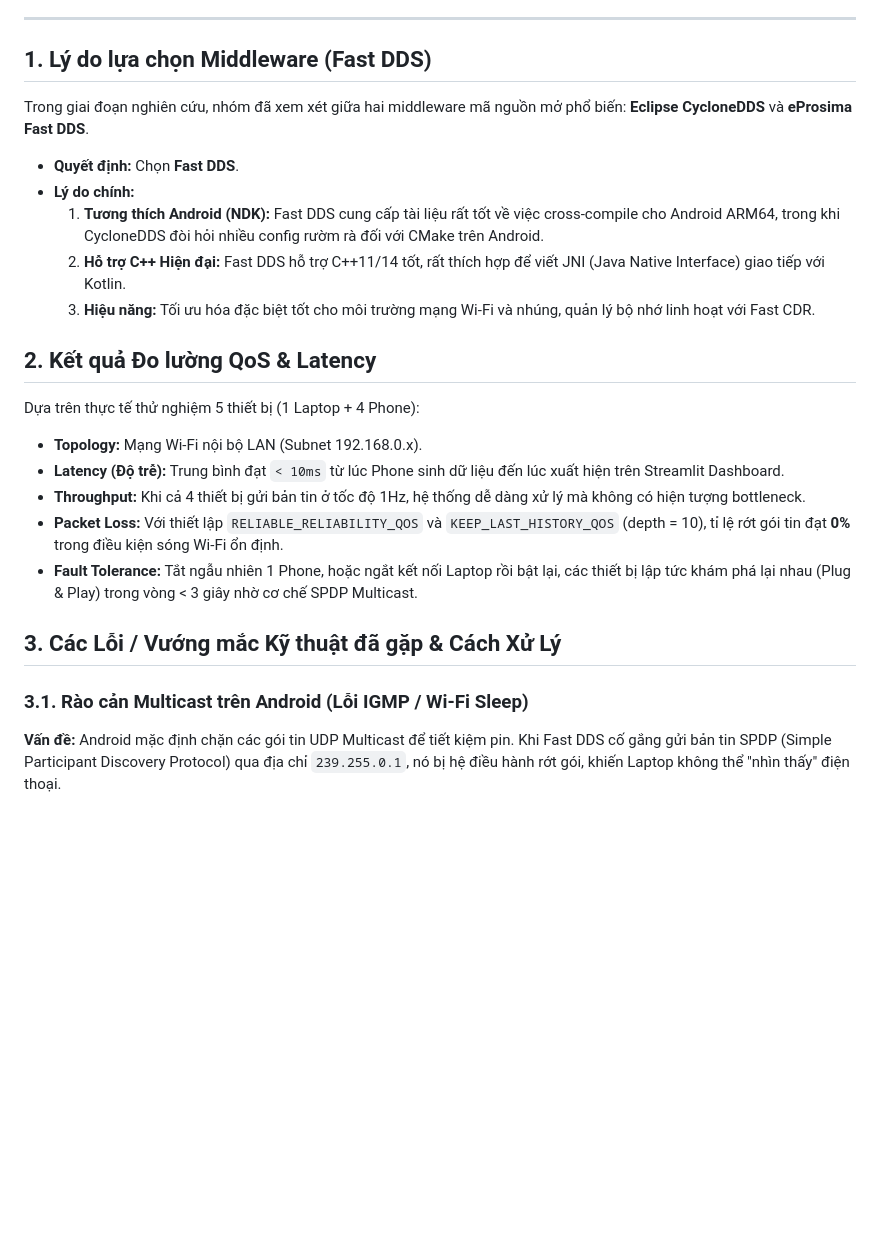
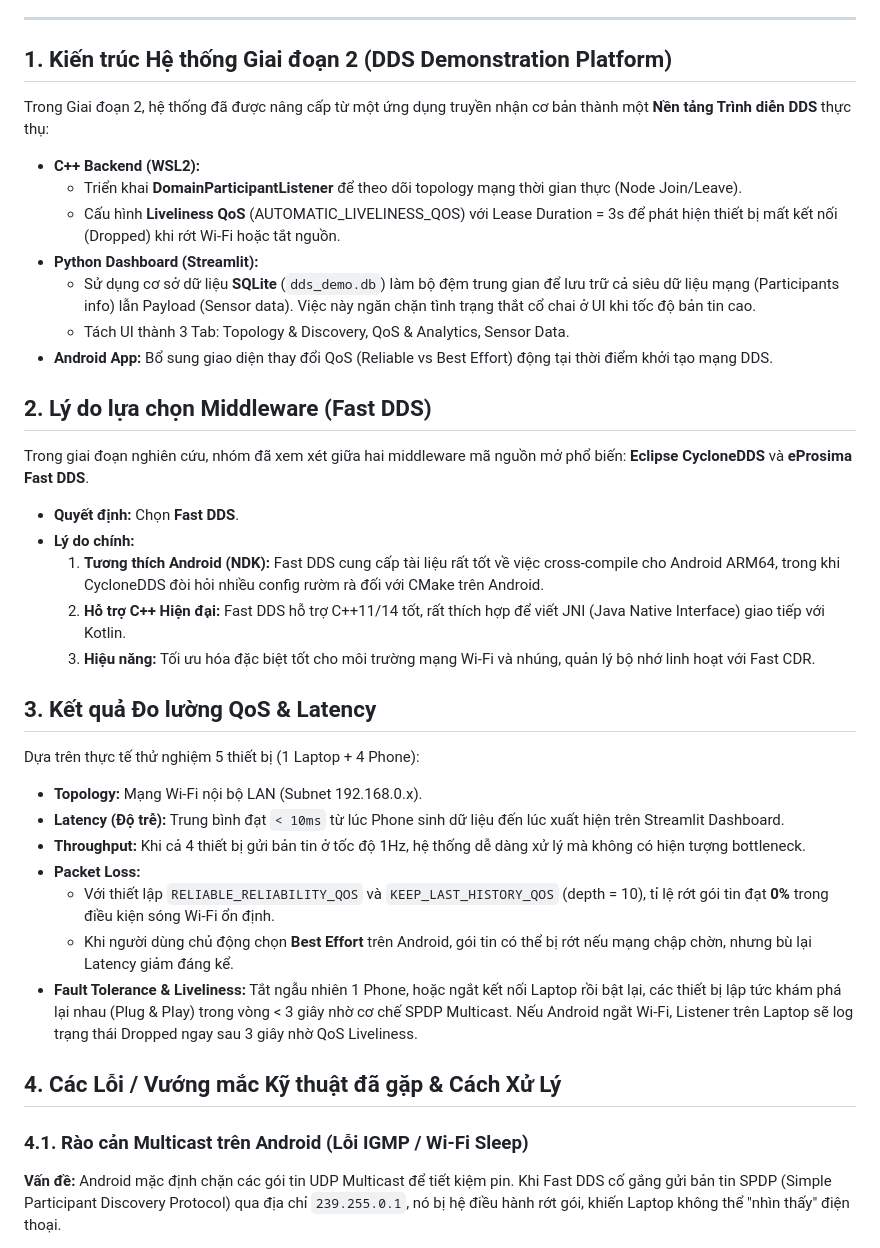
Before and after one commit to NVTthai2802/DDS-Demo, a Markdown page: Bao_Cao_Ky_Thuat_Bee_Labs.md, the part around one of its changes. Drawn GitHub-style; blank space fills up the shorter version.

```diff
--- a/Bao_Cao_Ky_Thuat_Bee_Labs.md
+++ b/Bao_Cao_Ky_Thuat_Bee_Labs.md
@@ -7,7 +7,17 @@
 
 ---
 
-## 1. Lý do lựa chọn Middleware (Fast DDS)
+## 1. Kiến trúc Hệ thống Giai đoạn 2 (DDS Demonstration Platform)
+Trong Giai đoạn 2, hệ thống đã được nâng cấp từ một ứng dụng truyền nhận cơ bản thành một **Nền tảng Trình diễn DDS** thực thụ:
+- **C++ Backend (WSL2):**
+  - Triển khai **DomainParticipantListener** để theo dõi topology mạng thời gian thực (Node Join/Leave).
+  - Cấu hình **Liveliness QoS** (AUTOMATIC_LIVELINESS_QOS) với Lease Duration = 3s để phát hiện thiết bị mất kết nối (Dropped) khi rớt Wi-Fi hoặc tắt nguồn.
+- **Python Dashboard (Streamlit):**
+  - Sử dụng cơ sở dữ liệu **SQLite** (`dds_demo.db`) làm bộ đệm trung gian để lưu trữ cả siêu dữ liệu mạng (Participants info) lẫn Payload (Sensor data). Việc này ngăn chặn tình trạng thắt cổ chai ở UI khi tốc độ bản tin cao.
+  - Tách UI thành 3 Tab: Topology & Discovery, QoS & Analytics, Sensor Data.
+- **Android App:** Bổ sung giao diện thay đổi QoS (Reliable vs Best Effort) động tại thời điểm khởi tạo mạng DDS.
+
+## 2. Lý do lựa chọn Middleware (Fast DDS)
 Trong giai đoạn nghiên cứu, nhóm đã xem xét giữa hai middleware mã nguồn mở phổ biến: **Eclipse CycloneDDS** và **eProsima Fast DDS**.
 - **Quyết định:** Chọn **Fast DDS**.
 - **Lý do chính:**
@@ -15,17 +25,19 @@ Trong giai đoạn nghiên cứu, nhóm đã xem xét giữa hai middleware mã
   2. **Hỗ trợ C++ Hiện đại:** Fast DDS hỗ trợ C++11/14 tốt, rất thích hợp để viết JNI (Java Native Interface) giao tiếp với Kotlin.
   3. **Hiệu năng:** Tối ưu hóa đặc biệt tốt cho môi trường mạng Wi-Fi và nhúng, quản lý bộ nhớ linh hoạt với Fast CDR.
 
-## 2. Kết quả Đo lường QoS & Latency
+## 3. Kết quả Đo lường QoS & Latency
 Dựa trên thực tế thử nghiệm 5 thiết bị (1 Laptop + 4 Phone):
 - **Topology:** Mạng Wi-Fi nội bộ LAN (Subnet 192.168.0.x).
 - **Latency (Độ trễ):** Trung bình đạt `< 10ms` từ lúc Phone sinh dữ liệu đến lúc xuất hiện trên Streamlit Dashboard.
 - **Throughput:** Khi cả 4 thiết bị gửi bản tin ở tốc độ 1Hz, hệ thống dễ dàng xử lý mà không có hiện tượng bottleneck.
-- **Packet Loss:** Với thiết lập `RELIABLE_RELIABILITY_QOS` và `KEEP_LAST_HISTORY_QOS` (depth = 10), tỉ lệ rớt gói tin đạt **0%** trong điều kiện sóng Wi-Fi ổn định.
-- **Fault Tolerance:** Tắt ngẫu nhiên 1 Phone, hoặc ngắt kết nối Laptop rồi bật lại, các thiết bị lập tức khám phá lại nhau (Plug & Play) trong vòng < 3 giây nhờ cơ chế SPDP Multicast.
+- **Packet Loss:**
+  - Với thiết lập `RELIABLE_RELIABILITY_QOS` và `KEEP_LAST_HISTORY_QOS` (depth = 10), tỉ lệ rớt gói tin đạt **0%** trong điều kiện sóng Wi-Fi ổn định.
+  - Khi người dùng chủ động chọn **Best Effort** trên Android, gói tin có thể bị rớt nếu mạng chập chờn, nhưng bù lại Latency giảm đáng kể.
+- **Fault Tolerance & Liveliness:** Tắt ngẫu nhiên 1 Phone, hoặc ngắt kết nối Laptop rồi bật lại, các thiết bị lập tức khám phá lại nhau (Plug & Play) trong vòng < 3 giây nhờ cơ chế SPDP Multicast. Nếu Android ngắt Wi-Fi, Listener trên Laptop sẽ log trạng thái Dropped ngay sau 3 giây nhờ QoS Liveliness.
 
-## 3. Các Lỗi / Vướng mắc Kỹ thuật đã gặp & Cách Xử Lý
+## 4. Các Lỗi / Vướng mắc Kỹ thuật đã gặp & Cách Xử Lý
 
-### 3.1. Rào cản Multicast trên Android (Lỗi IGMP / Wi-Fi Sleep)
+### 4.1. Rào cản Multicast trên Android (Lỗi IGMP / Wi-Fi Sleep)
 **Vấn đề:**
 Android mặc định chặn các gói tin UDP Multicast để tiết kiệm pin. Khi Fast DDS cố gắng gửi bản tin SPDP (Simple Participant Discovery Protocol) qua địa chỉ `239.255.0.1`, nó bị hệ điều hành rớt gói, khiến Laptop không thể "nhìn thấy" điện thoại.
 
```
Also changed, not shown: other parts of Bao_Cao_Ky_Thuat_Bee_Labs.md (+4 -4 lines), README.md (+13 -12 lines).
